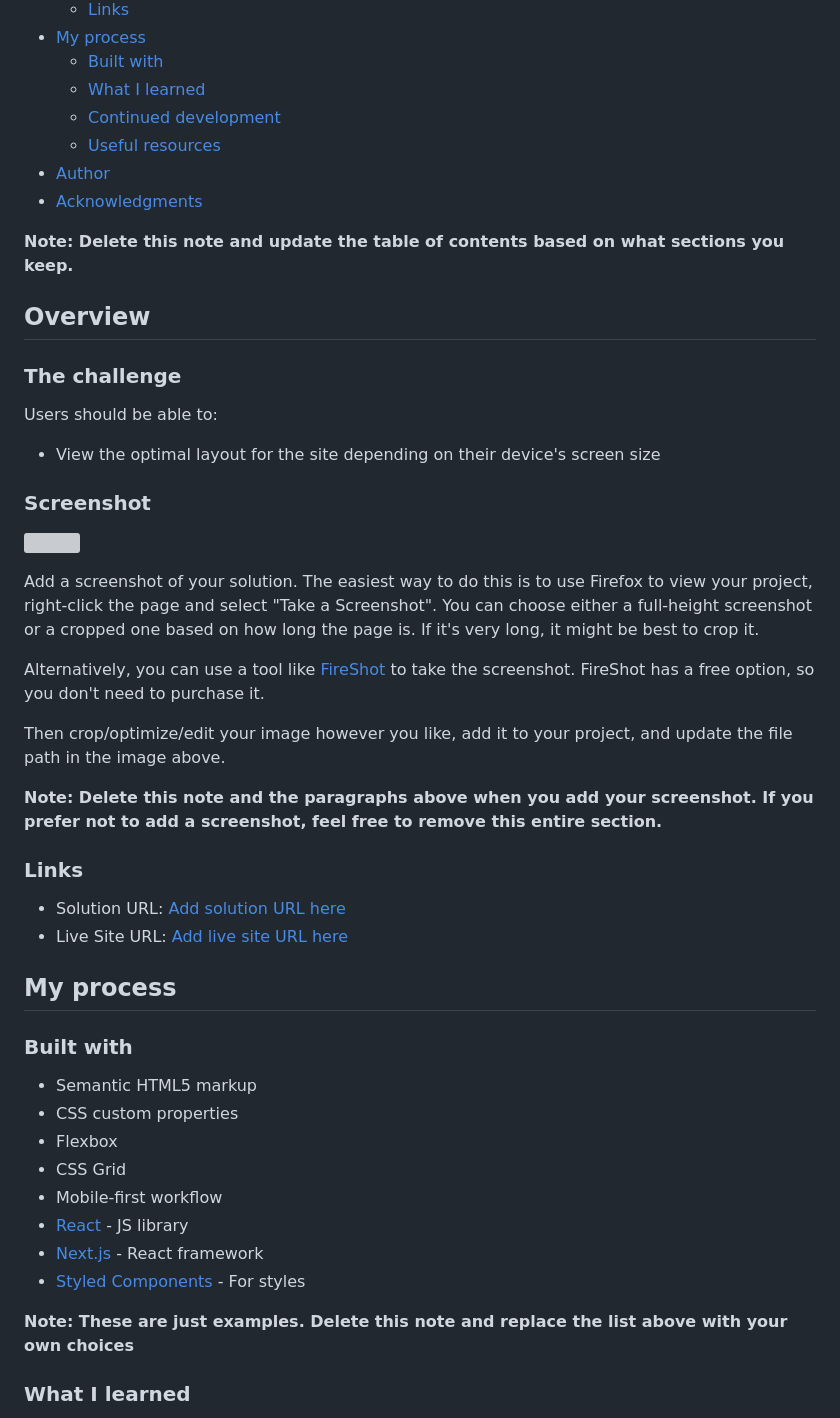
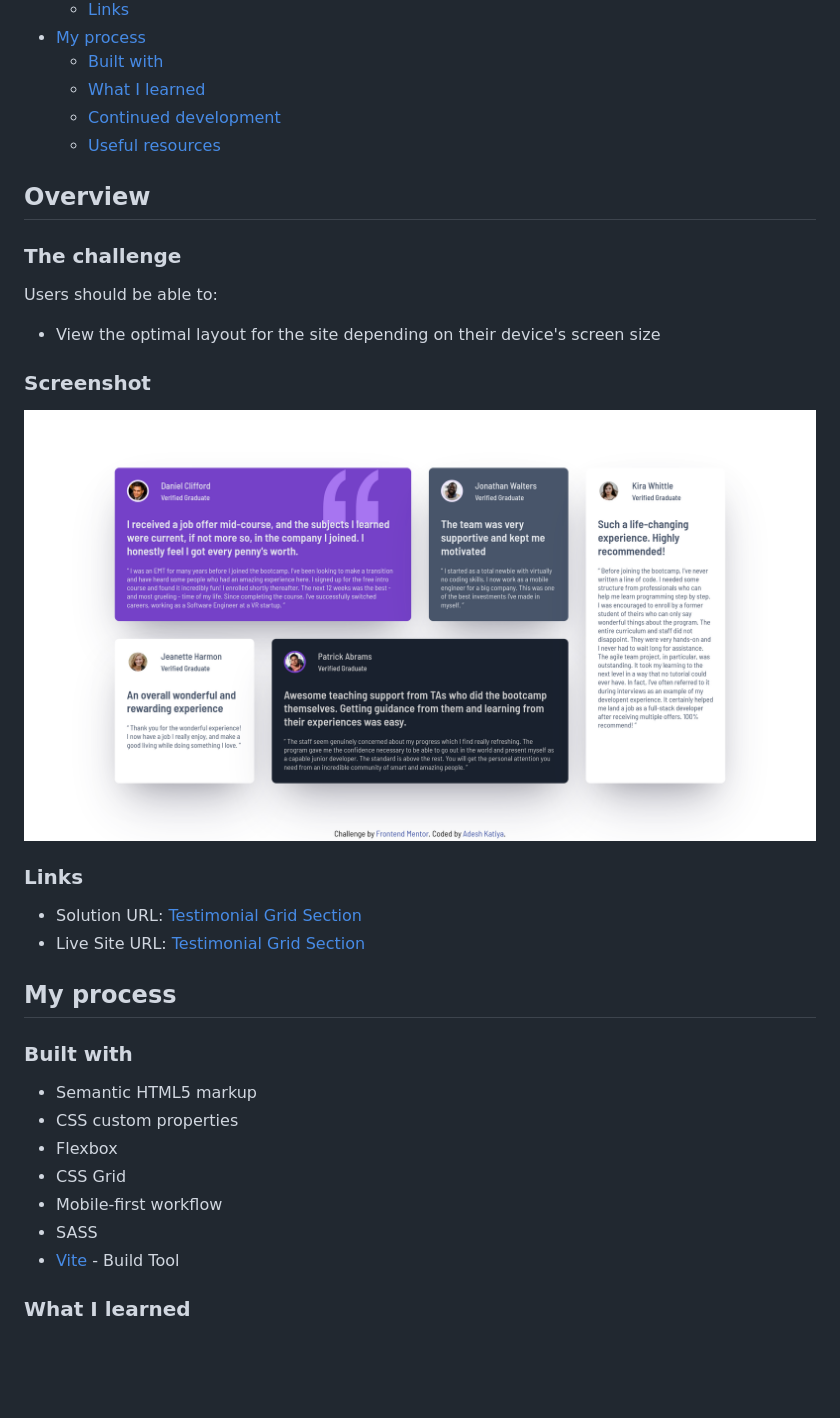
Before and after one commit to adeysh/testimonials-grid-section, a Markdown page: README-template.md, the part around the change printed below. Drawn GitHub-style; pictures changed too: screenshot.png (added); blank space fills up the shorter version; grey boxes are pictures that could not be loaded.

Commit message:
chore: Update README template with new links, included screenshot, remove unnecessary notes, and enhance content

```diff
--- a/README-template.md
+++ b/README-template.md
@@ -13,10 +13,6 @@ This is a solution to the [Testimonials grid section challenge on Frontend Mento
   - [What I learned](#what-i-learned)
   - [Continued development](#continued-development)
   - [Useful resources](#useful-resources)
-- [Author](#author)
-- [Acknowledgments](#acknowledgments)
-
-**Note: Delete this note and update the table of contents based on what sections you keep.**
 
 ## Overview
 
@@ -28,20 +24,12 @@ Users should be able to:
 
 ### Screenshot
 
-![](./screenshot.jpg)
-
-Add a screenshot of your solution. The easiest way to do this is to use Firefox to view your project, right-click the page and select "Take a Screenshot". You can choose either a full-height screenshot or a cropped one based on how long the page is. If it's very long, it might be best to crop it.
-
-Alternatively, you can use a tool like [FireShot](https://getfireshot.com/) to take the screenshot. FireShot has a free option, so you don't need to purchase it.
-
-Then crop/optimize/edit your image however you like, add it to your project, and update the file path in the image above.
-
-**Note: Delete this note and the paragraphs above when you add your screenshot. If you prefer not to add a screenshot, feel free to remove this entire section.**
+![](./screenshot.png)
 
 ### Links
 
-- Solution URL: [Add solution URL here](https://your-solution-url.com)
-- Live Site URL: [Add live site URL here](https://your-live-site-url.com)
+- Solution URL: [Testimonial Grid Section](https://www.frontendmentor.io/solutions/responsive-testimonial-grid-section-using-html-scsscss-and-vite-3BPGz3_amm)
+- Live Site URL: [Testimonial Grid Section](https://testimonials-grid-section-ten-nu.vercel.app/)
 
 ## My process
 
@@ -52,11 +40,8 @@ Then crop/optimize/edit your image however you like, add it to your project, and
 - Flexbox
 - CSS Grid
 - Mobile-first workflow
-- [React](https://reactjs.org/) - JS library
-- [Next.js](https://nextjs.org/) - React framework
-- [Styled Components](https://styled-components.com/) - For styles
-
-**Note: These are just examples. Delete this note and replace the list above with your own choices**
+- SASS
+- [Vite](https://vite.dev/) - Build Tool
 
 ### What I learned
 
```
Also changed, not shown: other parts of README-template.md (+9 -41 lines).
